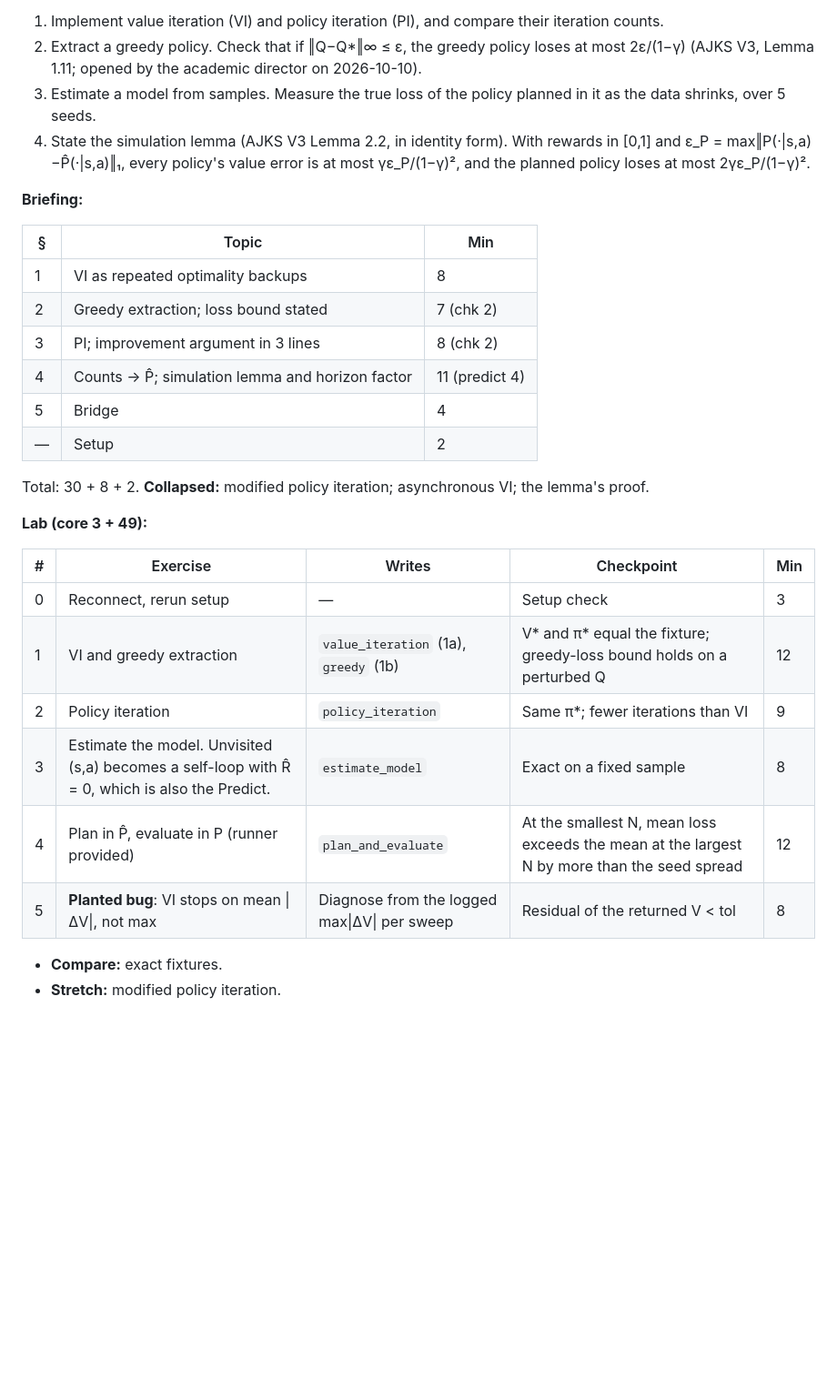
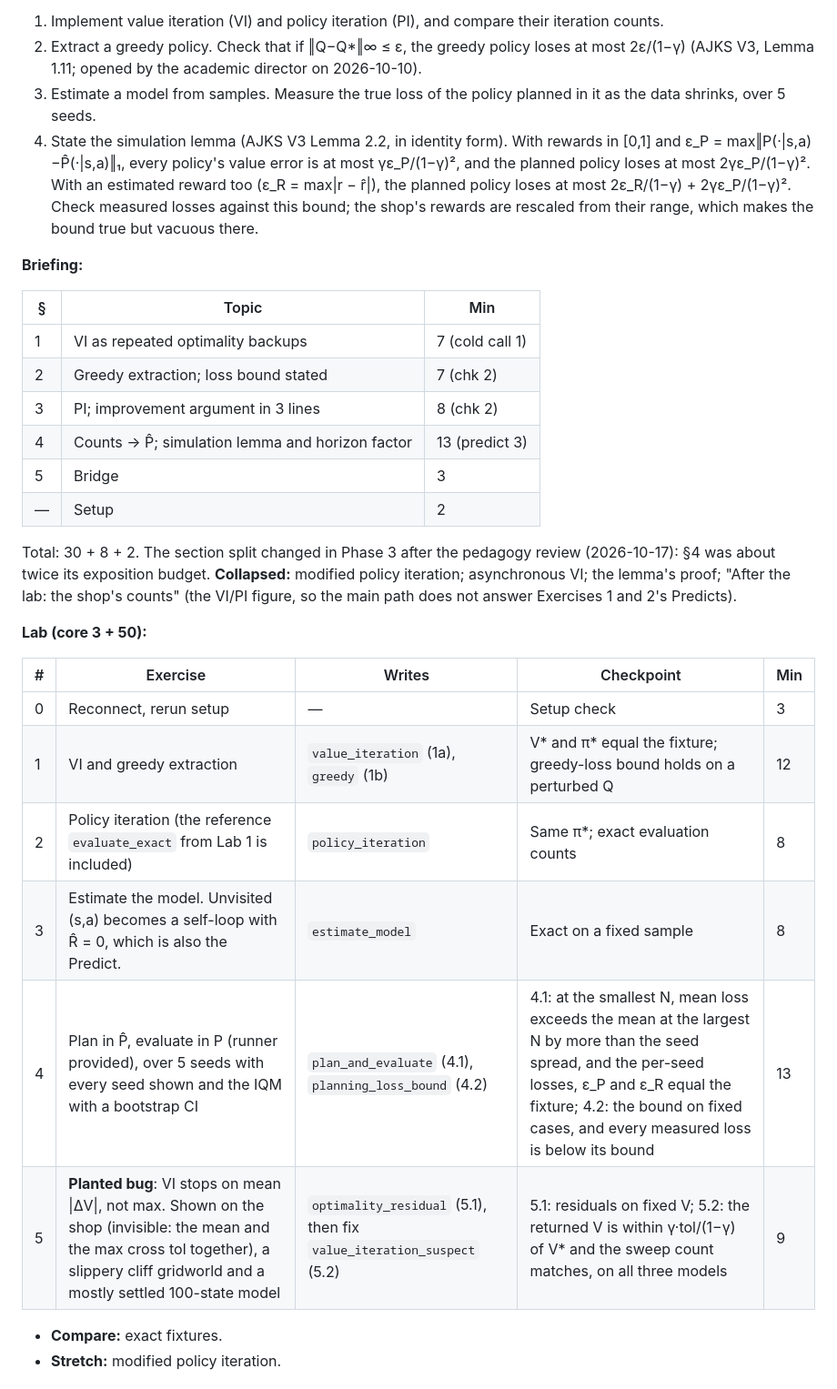
Before and after one commit to project-delphi/practical-rl, a Markdown page: PLAN.md, the part around the change. Shown at 91% size. Drawn GitHub-style; blank space fills up the shorter version.

Commit message:
PLAN §4: Module 2 as built and revised (minutes, checkpoints, objective 4)
The pedagogy review moved two minutes into §4 (cold call in §1, Predict 3, bridge 3),
added the participant-written optimality residual (5.1) and planning-loss bound (4.2),
and showed the planted bug on three models. Totals unchanged: briefing 30 + 8 + 2;
lab core 3 + 50, under the cap of 54.

Co-Authored-By: Claude Opus 5.5 <noreply@anthropic.com>

```diff
--- a/PLAN.md
+++ b/PLAN.md
@@ -267,31 +267,31 @@ Total: 28 + 12. **Reference** (on the page, not read aloud): the worked reward e
 1. Implement value iteration (VI) and policy iteration (PI), and compare their iteration counts.
 2. Extract a greedy policy. Check that if ‖Q−Q*‖∞ ≤ ε, the greedy policy loses at most 2ε/(1−γ) (AJKS V3, Lemma 1.11; opened by the academic director on 2026-10-10).
 3. Estimate a model from samples. Measure the true loss of the policy planned in it as the data shrinks, over 5 seeds.
-4. State the simulation lemma (AJKS V3 Lemma 2.2, in identity form). With rewards in [0,1] and ε_P = max‖P(·|s,a)−P̂(·|s,a)‖₁, every policy's value error is at most γε_P/(1−γ)², and the planned policy loses at most 2γε_P/(1−γ)².
+4. State the simulation lemma (AJKS V3 Lemma 2.2, in identity form). With rewards in [0,1] and ε_P = max‖P(·|s,a)−P̂(·|s,a)‖₁, every policy's value error is at most γε_P/(1−γ)², and the planned policy loses at most 2γε_P/(1−γ)². With an estimated reward too (ε_R = max|r − r̂|), the planned policy loses at most 2ε_R/(1−γ) + 2γε_P/(1−γ)². Check measured losses against this bound; the shop's rewards are rescaled from their range, which makes the bound true but vacuous there.
 
 **Briefing:**
 
 | § | Topic | Min |
 |---|---|---|
-| 1 | VI as repeated optimality backups | 8 |
+| 1 | VI as repeated optimality backups | 7 (cold call 1) |
 | 2 | Greedy extraction; loss bound stated | 7 (chk 2) |
 | 3 | PI; improvement argument in 3 lines | 8 (chk 2) |
-| 4 | Counts → P̂; simulation lemma and horizon factor | 11 (predict 4) |
-| 5 | Bridge | 4 |
+| 4 | Counts → P̂; simulation lemma and horizon factor | 13 (predict 3) |
+| 5 | Bridge | 3 |
 | — | Setup | 2 |
 
-Total: 30 + 8 + 2. **Collapsed:** modified policy iteration; asynchronous VI; the lemma's proof.
+Total: 30 + 8 + 2. The section split changed in Phase 3 after the pedagogy review (2026-10-17): §4 was about twice its exposition budget. **Collapsed:** modified policy iteration; asynchronous VI; the lemma's proof; "After the lab: the shop's counts" (the VI/PI figure, so the main path does not answer Exercises 1 and 2's Predicts).
 
-**Lab (core 3 + 49):**
+**Lab (core 3 + 50):**
 
 | # | Exercise | Writes | Checkpoint | Min |
 |---|---|---|---|---|
 | 0 | Reconnect, rerun setup | — | Setup check | 3 |
 | 1 | VI and greedy extraction | `value_iteration` (1a), `greedy` (1b) | V\* and π\* equal the fixture; greedy-loss bound holds on a perturbed Q | 12 |
-| 2 | Policy iteration | `policy_iteration` | Same π\*; fewer iterations than VI | 9 |
+| 2 | Policy iteration (the reference `evaluate_exact` from Lab 1 is included) | `policy_iteration` | Same π\*; exact evaluation counts | 8 |
 | 3 | Estimate the model. Unvisited (s,a) becomes a self-loop with R̂ = 0, which is also the Predict. | `estimate_model` | Exact on a fixed sample | 8 |
-| 4 | Plan in P̂, evaluate in P (runner provided) | `plan_and_evaluate` | At the smallest N, mean loss exceeds the mean at the largest N by more than the seed spread | 12 |
-| 5 | **Planted bug**: VI stops on mean \|ΔV\|, not max | Diagnose from the logged max\|ΔV\| per sweep | Residual of the returned V < tol | 8 |
+| 4 | Plan in P̂, evaluate in P (runner provided), over 5 seeds with every seed shown and the IQM with a bootstrap CI | `plan_and_evaluate` (4.1), `planning_loss_bound` (4.2) | 4.1: at the smallest N, mean loss exceeds the mean at the largest N by more than the seed spread, and the per-seed losses, ε_P and ε_R equal the fixture; 4.2: the bound on fixed cases, and every measured loss is below its bound | 13 |
+| 5 | **Planted bug**: VI stops on mean \|ΔV\|, not max. Shown on the shop (invisible: the mean and the max cross tol together), a slippery cliff gridworld and a mostly settled 100-state model | `optimality_residual` (5.1), then fix `value_iteration_suspect` (5.2) | 5.1: residuals on fixed V; 5.2: the returned V is within γ·tol/(1−γ) of V\* and the sweep count matches, on all three models | 9 |
 
 - **Compare:** exact fixtures.
 - **Stretch:** modified policy iteration.
```
